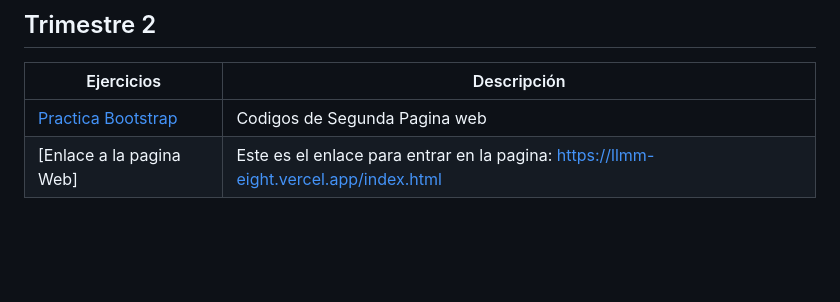
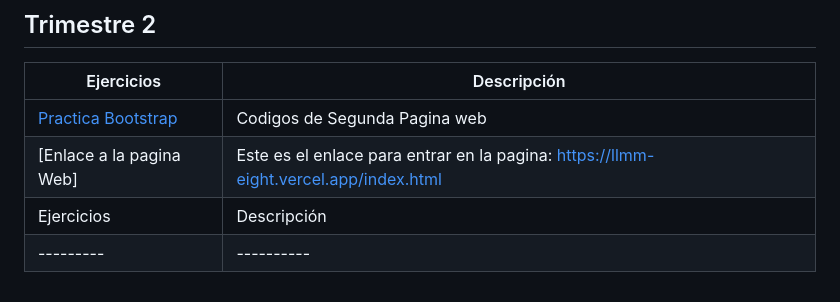
Before and after one commit to Alvarosh04/LLMM, a Markdown page: Readme.md, the part around the change. Drawn GitHub-style; blank space fills up the shorter version.

```diff
--- a/Readme.md
+++ b/Readme.md
@@ -39,3 +39,5 @@ Ejercicios | Descripción
 ---------|----------
 [Practica Bootstrap](Practicabootstrap/index.html) | Codigos de Segunda Pagina web
 [Enlace a la pagina Web] | Este es el enlace para entrar en la pagina: https://llmm-eight.vercel.app/index.html
+Ejercicios | Descripción
+---------|----------
```
